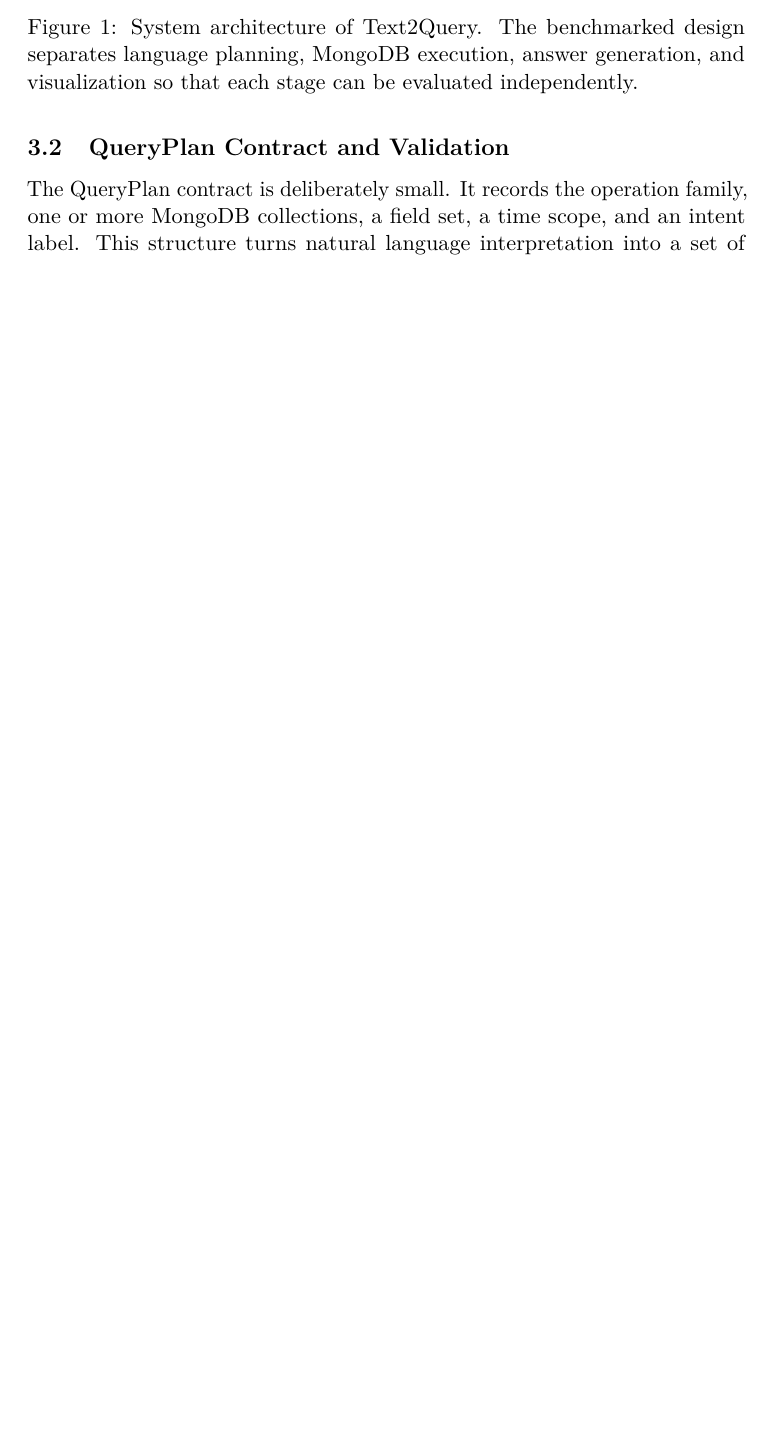
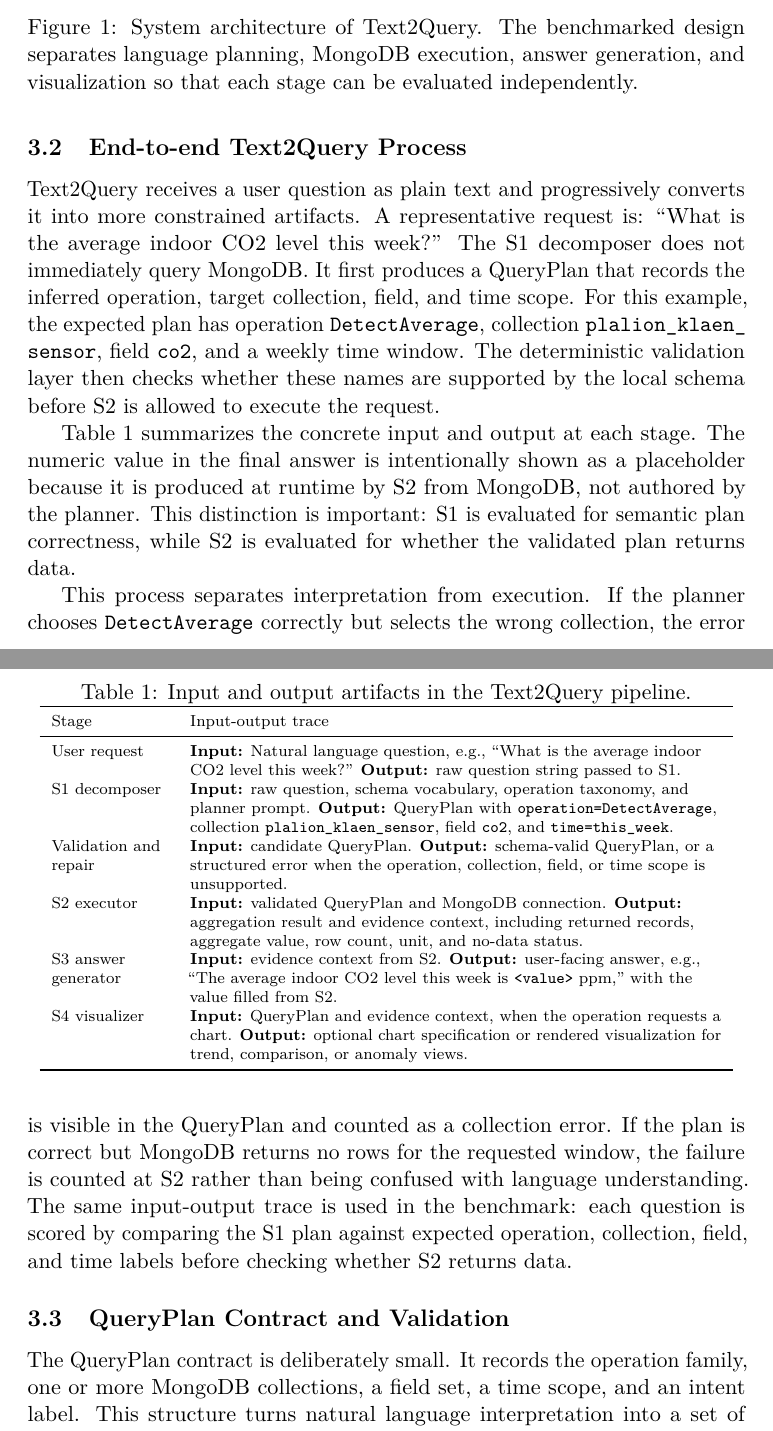
Before and after one commit to vandhapw/-Paper-Text2Query, a LaTeX paper (main.tex): part of page 6 of 21 before the commit and two parts of pages 6 and 7 of 22 after it, the two joined at a grey line, cut so that both start at the same text, the shorter picture padded with empty space. Compiled offline with pdfLaTeX.

Commit message:
Clarify Text2Query process flow

```diff
--- a/main.tex
+++ b/main.tex
@@ -3,6 +3,7 @@
 \usepackage{lmodern}
 \usepackage{graphicx}
 \usepackage{booktabs}
+\usepackage{array}
 \usepackage{microtype}
 \usepackage{url}
 \usepackage[section]{placeins}
@@ -87,6 +88,33 @@
 \end{figure}
 
 The key design decision is the explicit intermediate representation. Direct natural language to answer generation can appear successful while silently using the wrong field or collection. A QueryPlan makes these decisions inspectable. The benchmark therefore evaluates operation accuracy, collection accuracy, field Jaccard similarity, and time-scope accuracy before evaluating whether the database returns any rows. This also makes the system easier to debug: a wrong operation points to intent classification, a wrong collection points to schema grounding, a low field Jaccard score points to attribute disambiguation, and a no-data result points to S2 execution or dataset coverage.
+
+\subsection{End-to-end Text2Query Process}
+
+Text2Query receives a user question as plain text and progressively converts it into more constrained artifacts. A representative request is: ``What is the average indoor CO2 level this week?'' The S1 decomposer does not immediately query MongoDB. It first produces a QueryPlan that records the inferred operation, target collection, field, and time scope. For this example, the expected plan has operation \texttt{DetectAverage}, collection \klaencol{}, field \texttt{co2}, and a weekly time window. The deterministic validation layer then checks whether these names are supported by the local schema before S2 is allowed to execute the request.
+
+Table~\ref{tab:process-io} summarizes the concrete input and output at each stage. The numeric value in the final answer is intentionally shown as a placeholder because it is produced at runtime by S2 from MongoDB, not authored by the planner. This distinction is important: S1 is evaluated for semantic plan correctness, while S2 is evaluated for whether the validated plan returns data.
+
+\begin{table}[!htbp]
+\centering
+\scriptsize
+\caption{Input and output artifacts in the Text2Query pipeline.}
+\label{tab:process-io}
+\begin{tabular}{>{\raggedright\arraybackslash}p{0.16\linewidth}>{\raggedright\arraybackslash}p{0.74\linewidth}}
+\toprule
+Stage & Input-output trace \\
+\midrule
+User request & \textbf{Input:} Natural language question, e.g., ``What is the average indoor CO2 level this week?'' \textbf{Output:} raw question string passed to S1. \\
+S1 decomposer & \textbf{Input:} raw question, schema vocabulary, operation taxonomy, and planner prompt. \textbf{Output:} QueryPlan with \texttt{operation=DetectAverage}, collection \klaencol{}, field \texttt{co2}, and \texttt{time=this\_week}. \\
+Validation and repair & \textbf{Input:} candidate QueryPlan. \textbf{Output:} schema-valid QueryPlan, or a structured error when the operation, collection, field, or time scope is unsupported. \\
+S2 executor & \textbf{Input:} validated QueryPlan and MongoDB connection. \textbf{Output:} aggregation result and evidence context, including returned records, aggregate value, row count, unit, and no-data status. \\
+S3 answer generator & \textbf{Input:} evidence context from S2. \textbf{Output:} user-facing answer, e.g., ``The average indoor CO2 level this week is \texttt{<value>} ppm,'' with the value filled from S2. \\
+S4 visualizer & \textbf{Input:} QueryPlan and evidence context, when the operation requests a chart. \textbf{Output:} optional chart specification or rendered visualization for trend, comparison, or anomaly views. \\
+\bottomrule
+\end{tabular}
+\end{table}
+
+This process separates interpretation from execution. If the planner chooses \texttt{DetectAverage} correctly but selects the wrong collection, the error is visible in the QueryPlan and counted as a collection error. If the plan is correct but MongoDB returns no rows for the requested window, the failure is counted at S2 rather than being confused with language understanding. The same input-output trace is used in the benchmark: each question is scored by comparing the S1 plan against expected operation, collection, field, and time labels before checking whether S2 returns data.
 
 \subsection{QueryPlan Contract and Validation}
 
```
